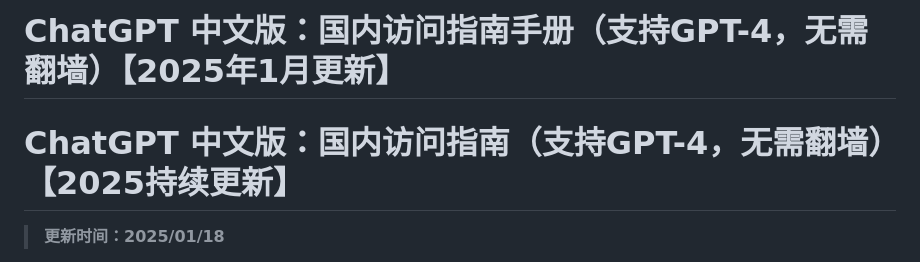
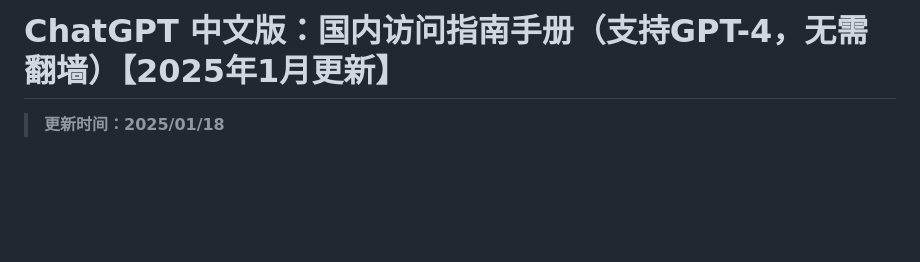
Before and after one commit to chatgpt-chinese-mirrors/ChatGPT-chinese-site, a Markdown page: README.md, the part around the change. Rendered like a GitHub page; blank space fills up the shorter version.

```diff
--- a/README.md
+++ b/README.md
@@ -1,6 +1,4 @@
 # ChatGPT 中文版：国内访问指南手册（支持GPT-4，无需翻墙）【2025年1月更新】
-
-# ChatGPT 中文版：国内访问指南（支持GPT-4，无需翻墙）【2025持续更新】
 
 > **更新时间：2025/01/18**
 
```
